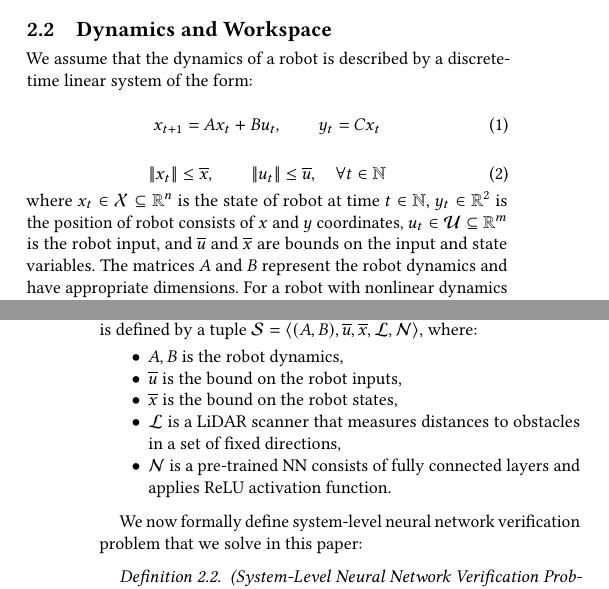
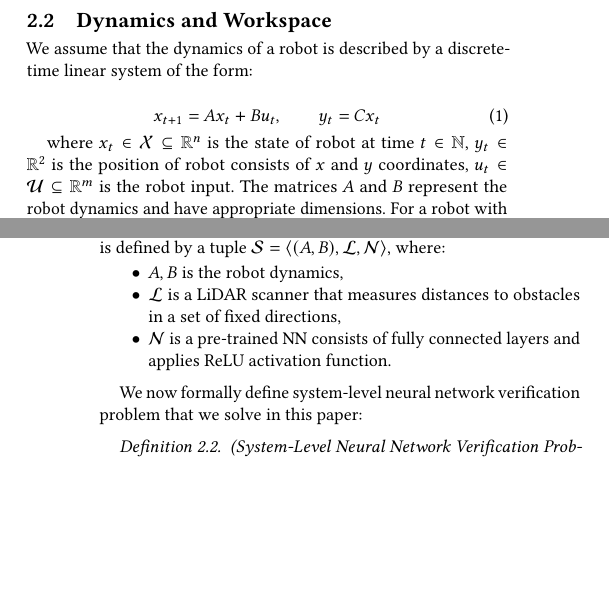
Before and after one commit to rcpsl/Workspace_partitioner, a LaTeX paper (Documents/HSCC2019/main.tex, which reads Documents/HSCC2019/text/formulation.tex): two parts of the columns of pages 2 and 3 of 5, joined at a grey line, cut so that both start at the same text, the shorter picture padded with empty space. Compiled offline with pdfLaTeX.

Commit message:
update section 2,3

```diff
--- a/Documents/HSCC2019/text/formulation.tex
+++ b/Documents/HSCC2019/text/formulation.tex
@@ -17,14 +17,14 @@ We assume that the dynamics of a robot is described by a discrete-time linear sy
     x_{t+1} = A x_{t} + B u_{t}, \qquad y_{t} = C x_{t}
 \end{equation}
 
-\begin{equation}
-    \label{eq:ulimit}
-    \norm{x_t} \le \overline{x}, \qquad \norm{u_t} \le \overline{u}, \quad \forall t \in \N
-\end{equation}
+%\begin{equation}
+%    \label{eq:ulimit}
+%    \norm{x_t} \le \overline{x}, \qquad \norm{u_t} \le \overline{u}, \quad \forall t \in \N
+%\end{equation}
 where $x_t \in \mathcal{X} \subseteq \R^{n}$ is the state of robot at time $t \in \N$,
 $y_t \in \R^{2}$ is the position of robot consists of $x$ and $y$ coordinates,
-$u_t \in \mathcal{U} \subseteq \R^{m}$ is the robot input,
-and $\overline{u}$ and $\overline{x}$ are bounds on the input and state variables.
+$u_t \in \mathcal{U} \subseteq \R^{m}$ is the robot input.
+%and $\overline{u}$ and $\overline{x}$ are bounds on the input and state variables.
 The matrices $A$ and $B$ represent the robot dynamics and have appropriate dimensions.
 For a robot with nonlinear dynamics that is either differentially flat or feedback linearizable,
 the state space model~\eqref{eq: dyn} corresponds to its feedback linearized dynamics.
@@ -98,11 +98,11 @@ and a NN-controller that processes LiDAR image.
 \begin{definition}
     \textit{(NN-controlled system)}:
     A NN-controlled system is defined by a tuple
-    $\mathcal{S} = \langle (A, B), \overline{u}, \overline{x}, \mathcal{L}, \mathcal{N} \rangle$, where:
+    $\mathcal{S} = \langle (A, B), \mathcal{L}, \mathcal{N} \rangle$, where:
     \begin{itemize}
         \item ${A, B}$ is the robot dynamics,
-        \item $\overline{u}$ is the bound on the robot inputs,
-        \item $\overline{x}$ is the bound on the robot states,
+        %\item $\overline{u}$ is the bound on the robot inputs,
+        %\item $\overline{x}$ is the bound on the robot states,
         \item $\mathcal{L}$ is a LiDAR scanner that measures distances to obstacles in a set of fixed directions,
         \item $\mathcal{N}$ is a pre-trained NN consists of fully connected layers and applies ReLU activation function.
     \end{itemize}
```
Also changed, not shown: Documents/HSCC2019/text/analysis.tex (+4 -4 lines), Documents/HSCC2019/text/framework.tex (+1 -1 lines), Documents/HSCC2019/text/formulation.tex (4 more changed lines).
